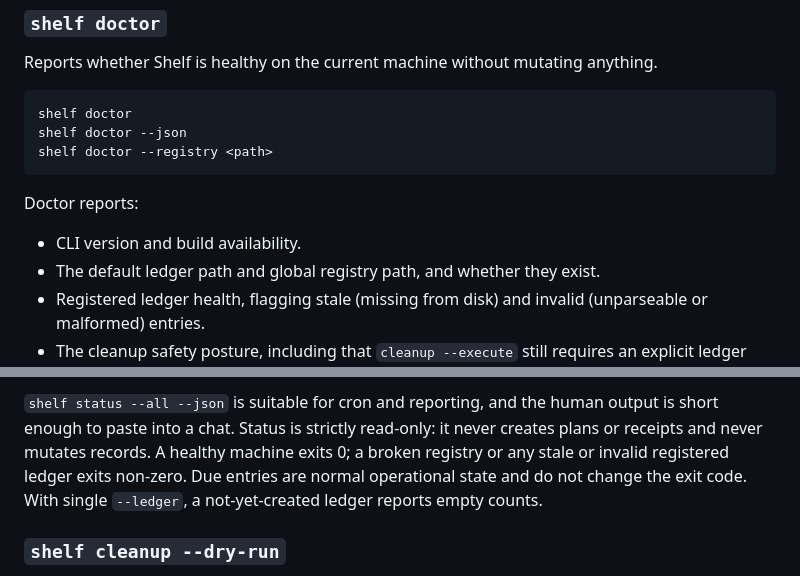
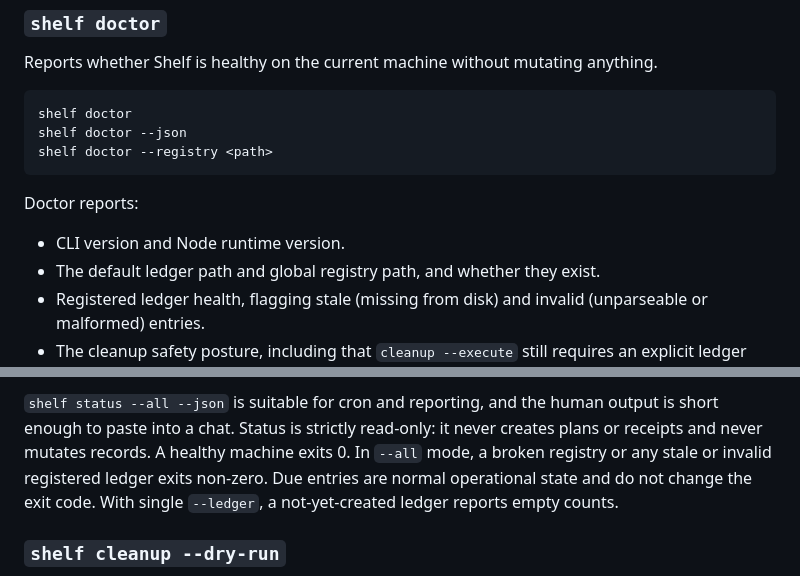
Before and after one commit to calvinnwq/artshelf, a Markdown page: SPEC.md, 2 parts joined by grey strips. Drawn GitHub-style.

Commit message:
no-mistakes(document): Clarify doctor and status spec

```diff
--- a/SPEC.md
+++ b/SPEC.md
@@ -220,7 +220,7 @@ shelf doctor --registry <path>
 
 Doctor reports:
 
-- CLI version and build availability.
+- CLI version and Node runtime version.
 - The default ledger path and global registry path, and whether they exist.
 - Registered ledger health, flagging stale (missing from disk) and invalid
   (unparseable or malformed) entries.
@@ -257,9 +257,10 @@ Status reports:
 `shelf status --all --json` is suitable for cron and reporting, and the human
 output is short enough to paste into a chat. Status is strictly read-only: it
 never creates plans or receipts and never mutates records. A healthy machine
-exits 0; a broken registry or any stale or invalid registered ledger exits
-non-zero. Due entries are normal operational state and do not change the exit
-code. With single `--ledger`, a not-yet-created ledger reports empty counts.
+exits 0. In `--all` mode, a broken registry or any stale or invalid registered
+ledger exits non-zero. Due entries are normal operational state and do not change
+the exit code. With single `--ledger`, a not-yet-created ledger reports empty
+counts.
 
 ### `shelf cleanup --dry-run`
 
```
